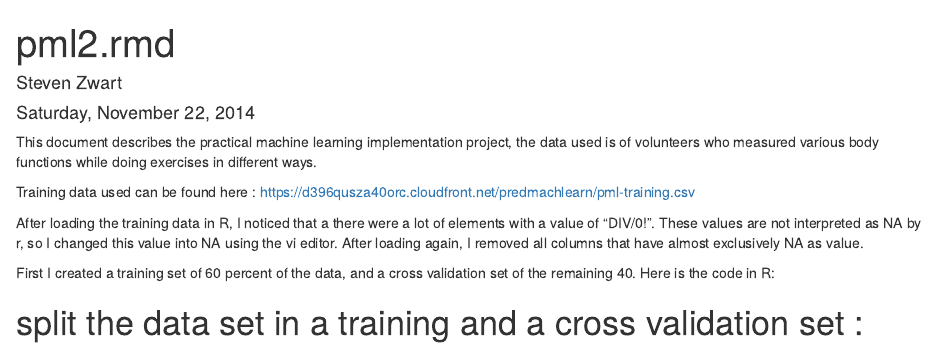
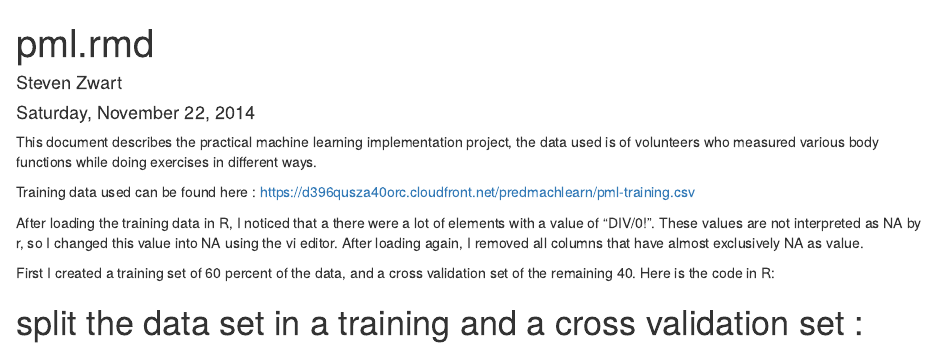
Before and after one commit to stevenzwart/MachingLearning, an R Markdown document (pml.Rmd): the page in a window 1100 px wide, from its top. Rendered offline with R 4.5, knitr and Pandoc, with nearby package versions.

Commit message:
second commit

```diff
--- a/pml.Rmd
+++ b/pml.Rmd
@@ -1,5 +1,5 @@
 ---
-title: "pml2.rmd"
+title: "pml.rmd"
 author: "Steven Zwart"
 date: "Saturday, November 22, 2014"
 output: html_document
```
